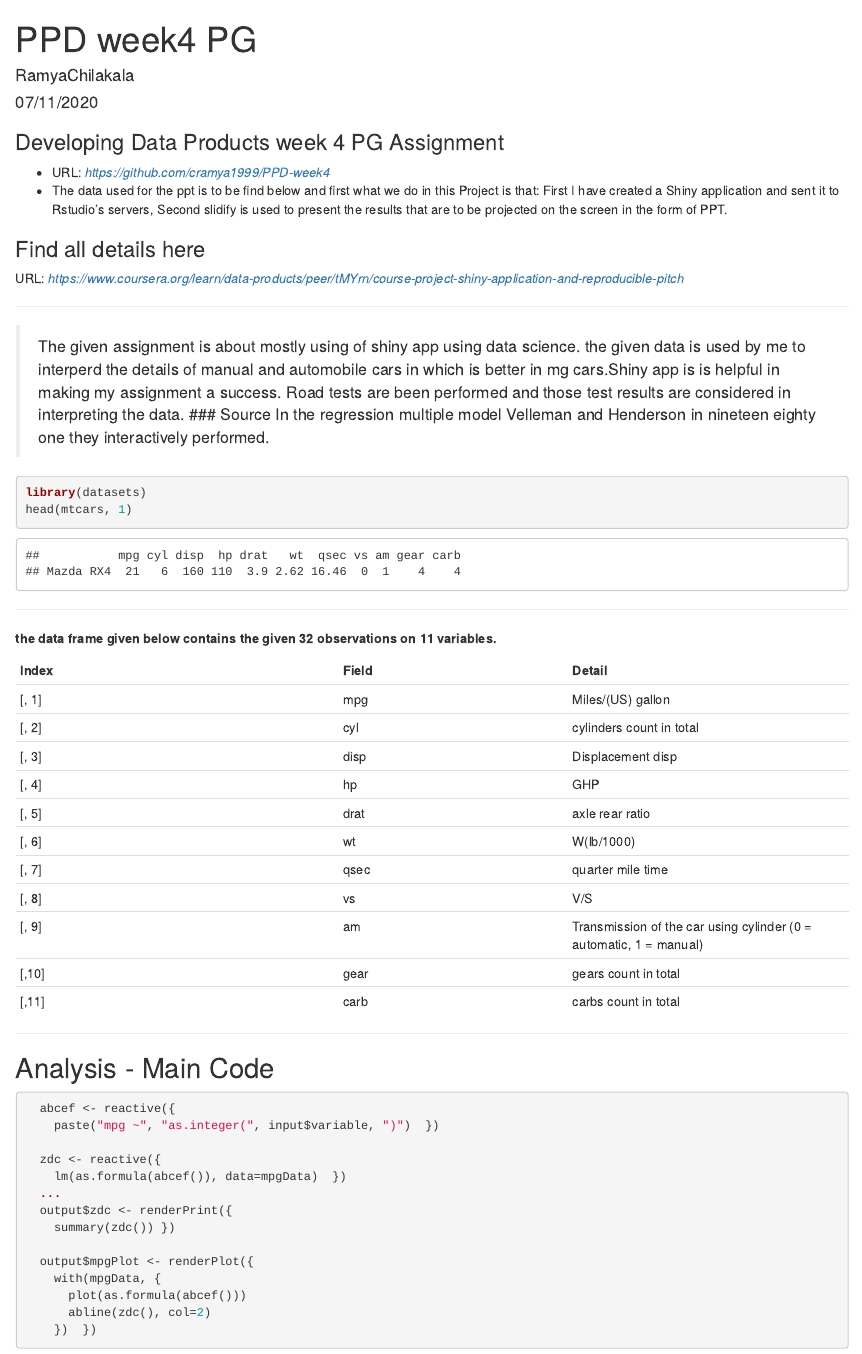
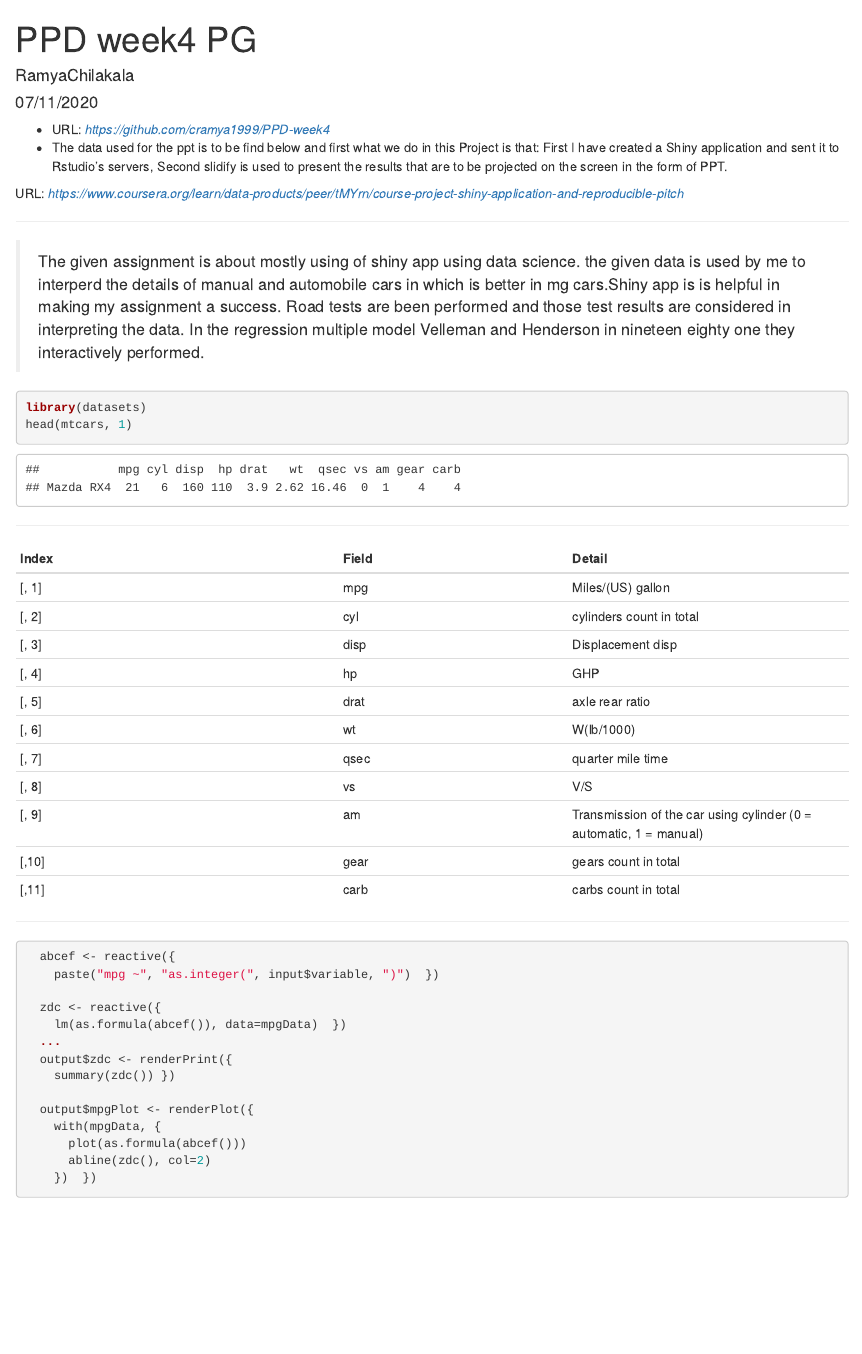
Before and after one commit to cramya1999/PPD-week4, an R Markdown document (PPD week4 PG.Rmd): the page in a window 1100 px wide, from its top. Rendered offline with R 4.5, knitr and Pandoc, with nearby package versions.

Commit message:
Update PPD week4 PG.Rmd

````diff
--- a/PPD week4 PG.Rmd
+++ b/PPD week4 PG.Rmd
@@ -5,12 +5,10 @@ date: "07/11/2020"
 output: html_document
 ---
 
-### Developing Data Products week 4 PG Assignment
 
 - URL: *https://github.com/cramya1999/PPD-week4*
 - The data used for the ppt is to be find below and first what we do in this Project is that: First I have created a Shiny application and sent it to Rstudio's servers, Second slidify is used to present the results that are to be projected on the screen in the form of PPT.
 
-### Find all details here
 URL: *https://www.coursera.org/learn/data-products/peer/tMYrn/course-project-shiny-application-and-reproducible-pitch*
 
 ---
@@ -18,7 +16,6 @@ URL: *https://www.coursera.org/learn/data-products/peer/tMYrn/course-project-shi
 
 
 > The given assignment is about mostly using of shiny app using data science. the given data is used by me to interperd the details of manual and automobile cars in which is better in mg cars.Shiny app is is helpful in making my assignment a success. Road tests are been performed and those test results are considered in interpreting the data.
-### Source
 >  In the regression multiple model Velleman and Henderson in nineteen eighty one they interactively performed.
 ```{r}
 library(datasets)
@@ -27,7 +24,6 @@ head(mtcars, 1)
 ---
 
 
-**the data frame given below contains the given 32 observations on 11 variables.**
 
 | Index | Field | Detail |
 ------- | ----- | ------ |
@@ -45,7 +41,6 @@ head(mtcars, 1)
 
 ---
 
-## Analysis - Main Code
 
 ```r
   abcef <- reactive({
````
